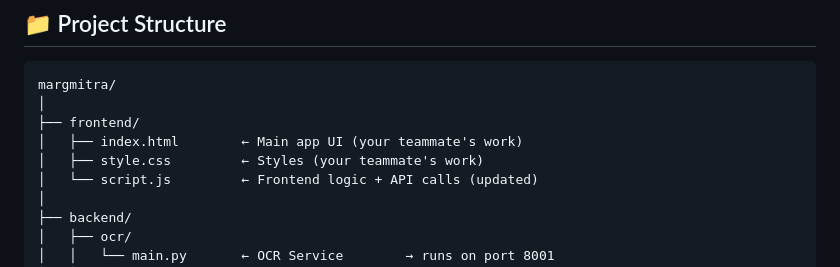
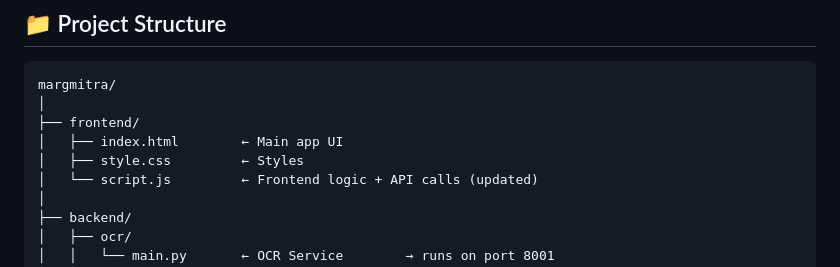
Before and after one commit to JashGH/MargMitra, a Markdown page: README.md, the part around the change. Drawn GitHub-style.

Commit message:
Update README to remove teammate attribution
Removed teammate attribution from frontend file descriptions.

```diff
--- a/README.md
+++ b/README.md
@@ -9,8 +9,8 @@
 margmitra/
 │
 ├── frontend/
-│   ├── index.html        ← Main app UI (your teammate's work)
-│   ├── style.css         ← Styles (your teammate's work)
+│   ├── index.html        ← Main app UI
+│   ├── style.css         ← Styles
 │   └── script.js         ← Frontend logic + API calls (updated)
 │
 ├── backend/
```
